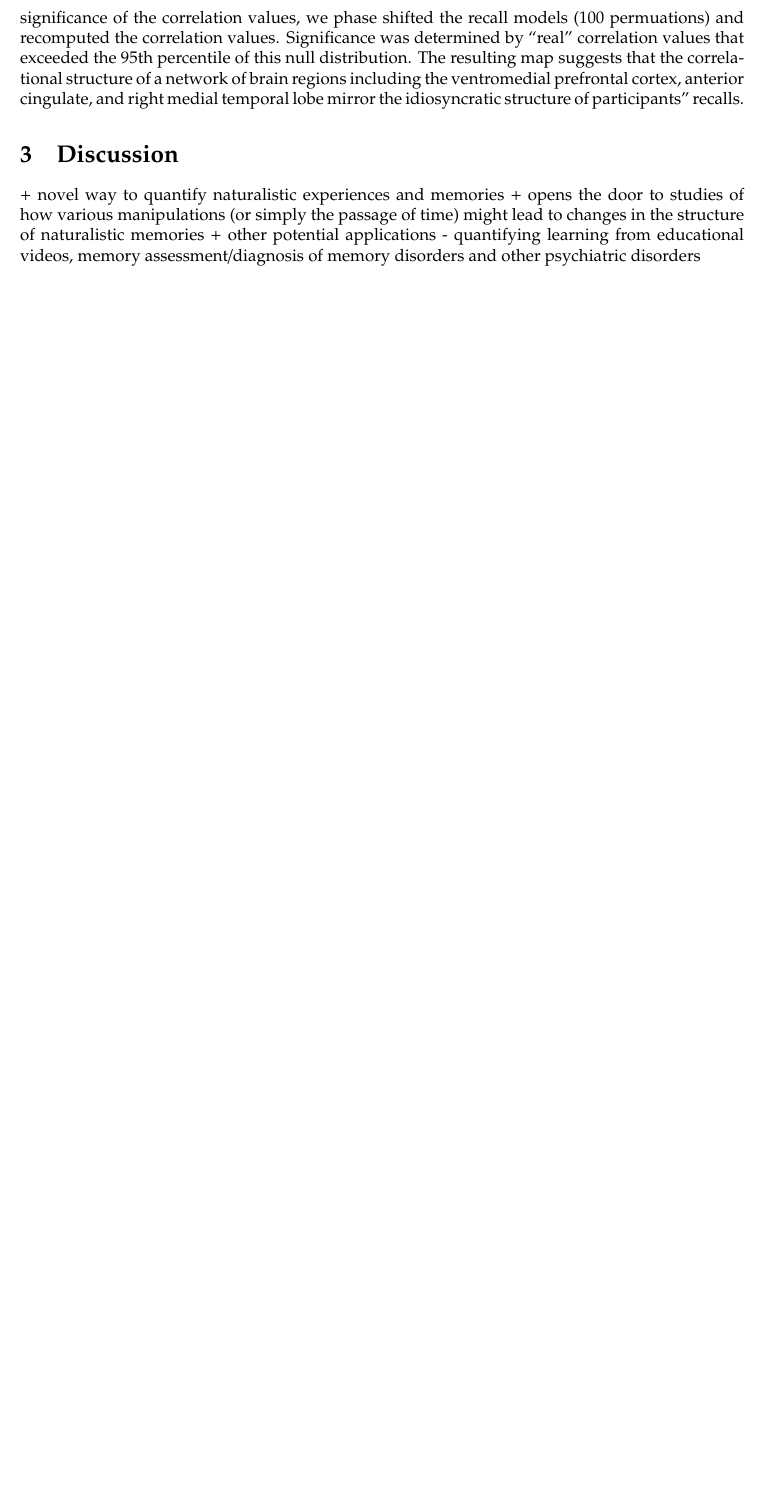
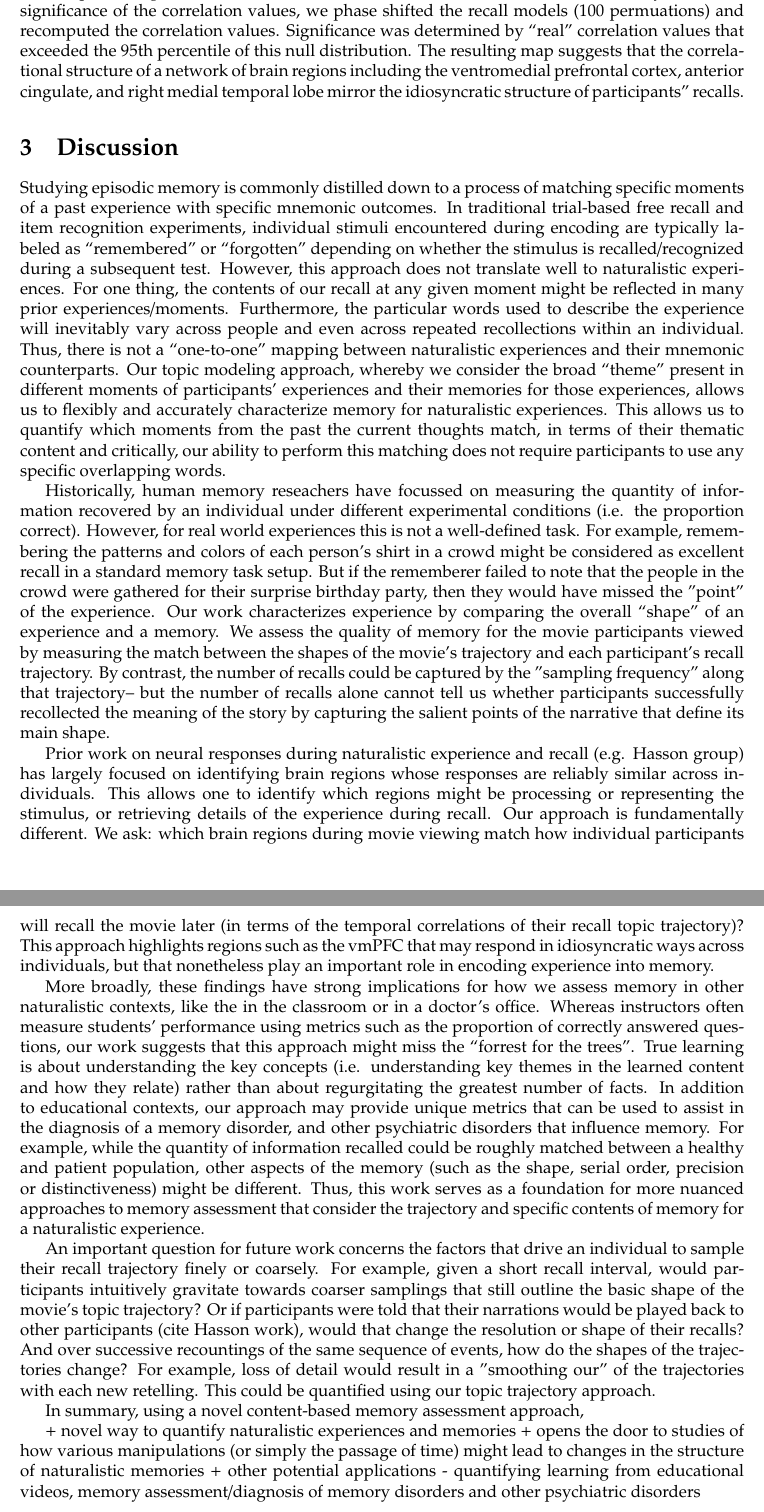
Before and after one commit to ContextLab/sherlock-topic-model-paper, a LaTeX document (paper/main.tex): part of page 11 of 19 before the commit and two parts of pages 11 and 12 of 20 after it, the two joined at a grey line, cut so that both start at the same text, the shorter picture padded with empty space. Compiled offline with pdfLaTeX.

Commit message:
started discussion

```diff
--- a/paper/main.tex
+++ b/paper/main.tex
@@ -136,6 +136,20 @@ The amount of time/number of sentences used describing each scene differed drast
 \section{Discussion}
 \label{sec:discussion}
 
+Studying episodic memory is commonly distilled down to a process of matching specific moments of a past experience with specific mnemonic outcomes.  In traditional trial-based free recall and item recognition experiments, individual stimuli encountered during encoding are typically labeled as ``remembered'' or ``forgotten'' depending on whether the stimulus is recalled/recognized during a subsequent test. However, this approach does not translate well to naturalistic experiences. For one thing, the contents of our recall at any given moment might be reflected in many prior experiences/moments. Furthermore, the particular words used to describe the experience will inevitably vary across people and even across repeated recollections within an individual. Thus, there is not a ``one-to-one'' mapping between naturalistic experiences and their mnemonic counterparts. Our topic modeling approach, whereby we consider the broad ``theme'' present in different moments of participants' experiences and their memories for those experiences, allows us to flexibly and accurately characterize memory for naturalistic experiences. This allows us to quantify which moments from the past the current thoughts match, in terms of their thematic content and critically, our ability to perform this matching does not require participants to use any specific overlapping words.
+
+Historically, human memory reseachers have focussed on measuring the quantity of information recovered by an individual under different experimental conditions (i.e. the proportion correct). However, for real world experiences this is not a well-defined task. For example, remembering the patterns and colors of each person's shirt in a crowd might be considered as excellent recall in a standard memory task setup. But if the rememberer failed to note that the people in the crowd were gathered for their surprise birthday party, then they would have missed the "point" of the experience. Our work characterizes experience by comparing the overall ``shape'' of an experience and a memory. We assess the quality of memory for the movie participants viewed by measuring the match between the shapes of the movie's trajectory and each participant's recall trajectory. By contrast, the number of recalls could be captured by the "sampling frequency" along that trajectory-- but the number of recalls alone cannot tell us whether participants successfully recollected the meaning of the story by capturing the salient points of the narrative that define its main shape.
+
+Prior work on neural responses during naturalistic experience and recall (e.g. Hasson group) has largely focused on identifying brain regions whose responses are reliably similar across individuals. This allows one to identify which regions might be processing or representing the stimulus, or retrieving details of the experience during recall. Our approach is fundamentally different. We ask: which brain regions during movie viewing match how individual participants will recall the movie later (in terms of the temporal correlations of their recall topic trajectory)? This approach highlights regions such as the vmPFC that may respond in idiosyncratic ways across individuals, but that nonetheless play an important role in encoding experience into memory.
+
+More broadly, these findings have strong implications for how we assess memory in other naturalistic contexts, like the in the classroom or in a doctor's office.  Whereas instructors often measure students' performance using metrics such as the proportion of correctly answered questions, our work suggests that this approach might miss the ``forrest for the trees''. True learning is about understanding the key concepts (i.e. understanding key themes in the learned content and how they relate) rather than about regurgitating the greatest number of facts. In addition to educational contexts, our approach may provide unique metrics that can be used to assist in the diagnosis of a memory disorder, and other psychiatric disorders that influence memory. For example, while the quantity of information recalled could be roughly matched between a healthy and patient population, other aspects of the memory (such as the shape, serial order, precision or distinctiveness) might be different. Thus, this work serves as a foundation for more nuanced approaches to memory assessment that consider the trajectory and specific contents of memory for a naturalistic experience.
+
+An important question for future work concerns the factors that drive an individual to sample their recall trajectory finely or coarsely. For example, given a short recall interval, would participants intuitively gravitate towards coarser samplings that still outline the basic shape of the movie's topic trajectory? Or if participants were told that their narrations would be played back to other participants (cite Hasson work), would that change the resolution or shape of their recalls? And over successive recountings of the same sequence of events, how do the shapes of the trajectories change? For example, loss of detail would result in a "smoothing our" of the trajectories with each new retelling. This could be quantified using our topic trajectory approach.
+
+In summary, using a novel content-based memory assessment approach,
+
+
+
 + novel way to quantify naturalistic experiences and memories
 + opens the door to studies of how various manipulations (or simply the passage of time) might lead to changes in the structure of naturalistic memories
 + other potential applications - quantifying learning from educational videos, memory assessment/diagnosis of memory disorders and other psychiatric disorders
```
Also changed, not shown: paper/main.tex (2 more changed lines).
